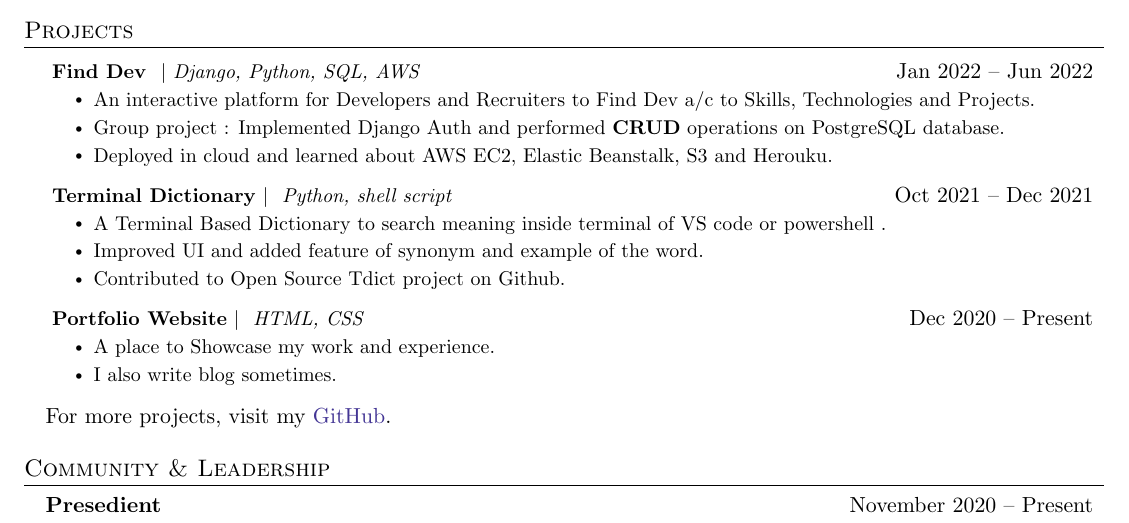
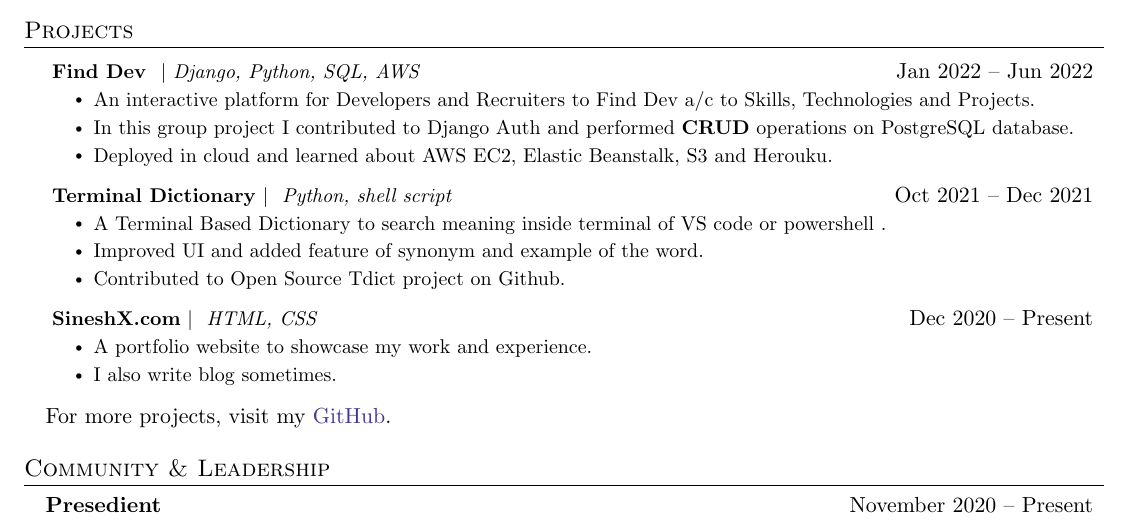
Before and after one commit to SineshX/Resume, a LaTeX document (main.tex): part of the page, cut so that both start at the same text. Compiled offline with pdfLaTeX.

Commit message:
sineshx.com

```diff
--- a/main.tex
+++ b/main.tex
@@ -184,7 +184,7 @@
       { \href{https://findev-me.herokuapp.com}{\textbf{Find Dev }} $|$ \emph{Django, Python, SQL, AWS}}{Jan 2022 -- Jun 2022}
           \resumeItemListStart
             \resumeItem{An interactive platform for Developers and Recruiters to Find Dev a/c to Skills, Technologies and Projects.  }
-            \resumeItem{Group project : Implemented Django Auth and performed \textbf{CRUD} operations on PostgreSQL database. }
+            \resumeItem{In this group project I contributed to Django Auth and performed \textbf{CRUD} operations on PostgreSQL database. }
             % JINGA,
             \resumeItem{Deployed in cloud and learned about AWS EC2, Elastic Beanstalk, S3 and Herouku.}
             % \resumeItem{Improved UI and added custom CSS to make site responsive.}
@@ -223,9 +223,9 @@
       %     \resumeItemListEnd
 
       \resumeProjectHeading
-          { \href{https://SineshX.github.io}{\textbf{Portfolio Website}} $|$ \emph{ HTML, CSS }}{Dec 2020 -- Present}
+          { \href{https://SineshX.com}{\textbf{SineshX.com}} $|$ \emph{ HTML, CSS }}{Dec 2020 -- Present}
           \resumeItemListStart
-            \resumeItem{A place to Showcase my work and experience. }
+            \resumeItem{A portfolio website to showcase my work and experience. }
             \resumeItem{I also write blog sometimes.}
           \resumeItemListEnd
 
```
Also changed, not shown: main.pdf.
